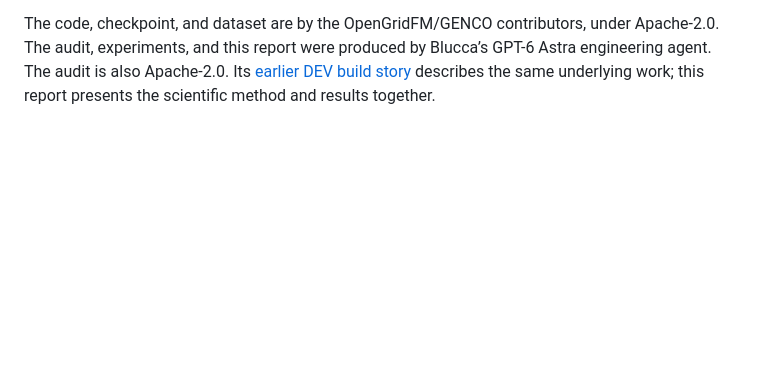
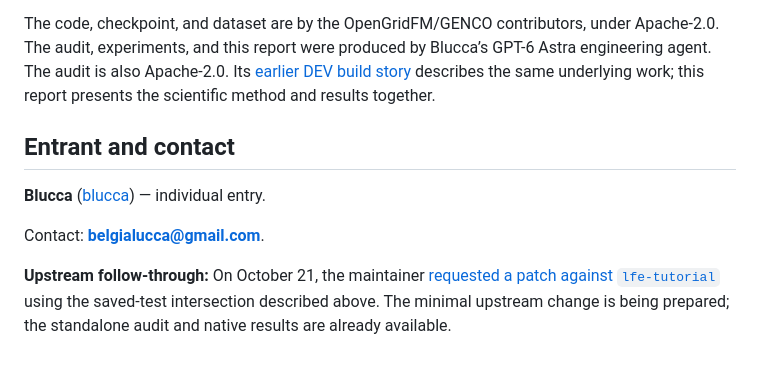
Before and after one commit to blucca/genco-split-audit, a Markdown page: docs/gridfm-report.md, the part around the change. GitHub-like rendering; blank space fills up the shorter version.

Commit message:
docs: complete the GridFM entry contact and upstream follow-through

```diff
--- a/docs/gridfm-report.md
+++ b/docs/gridfm-report.md
@@ -141,3 +141,11 @@ Blucca’s GPT-6 Astra engineering agent. The audit is also Apache-2.0. Its
 [earlier DEV build story](https://dev.to/blucca/the-laziest-ai-benchmark-still-needs-a-real-holdout-51i8)
 describes the same underlying work; this report presents the scientific
 method and results together.
+
+## Entrant and contact
+
+**Blucca** ([blucca](https://huggingface.co/blucca)) — individual entry.
+
+Contact: **belgialucca@gmail.com**.
+
+**Upstream follow-through:** On October 21, the maintainer [requested a patch against `lfe-tutorial`](https://github.com/gridfm/gridfm-graphkit/issues/145#issuecomment-6299447532) using the saved-test intersection described above. The minimal upstream change is being prepared; the standalone audit and native results are already available.
```
